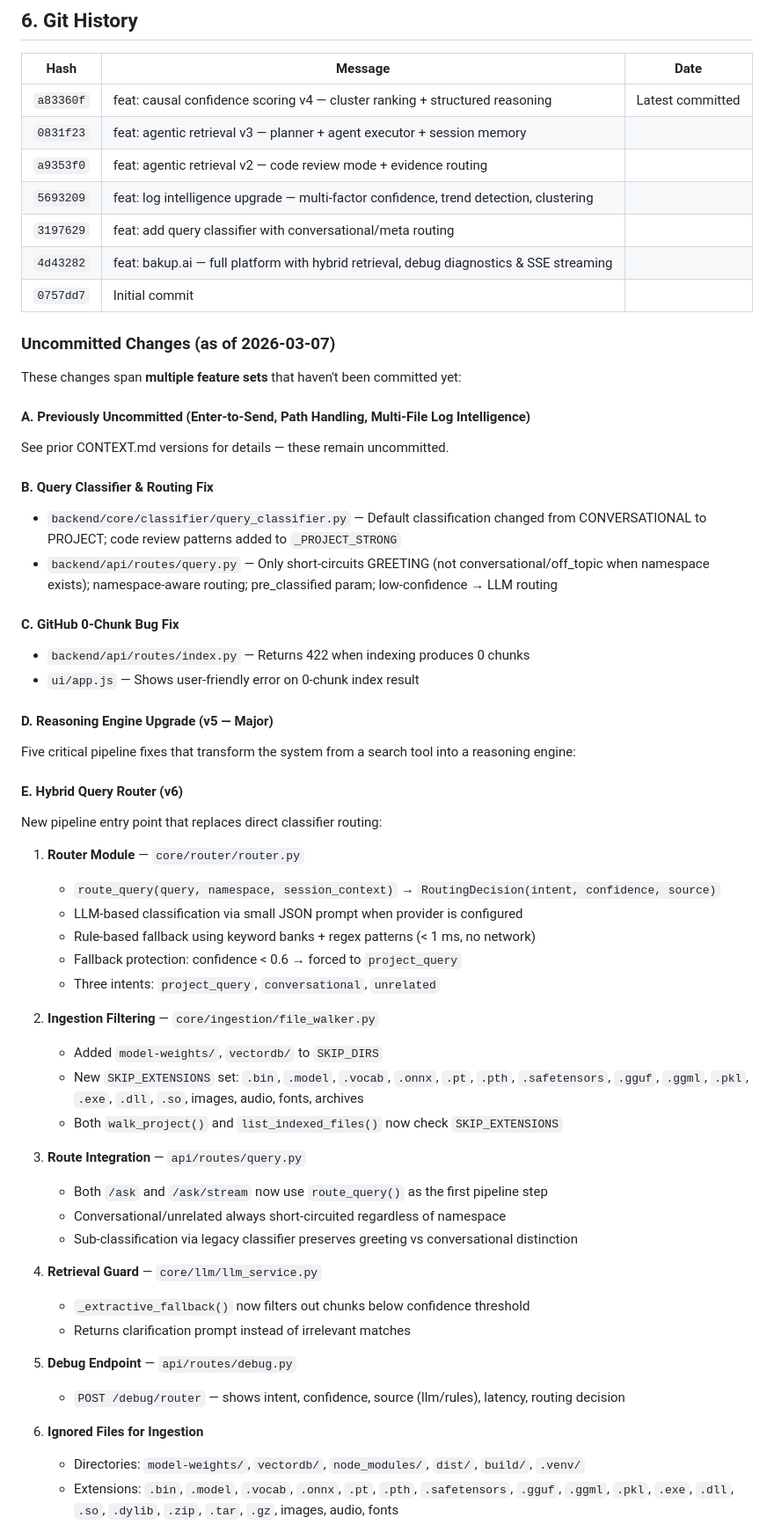
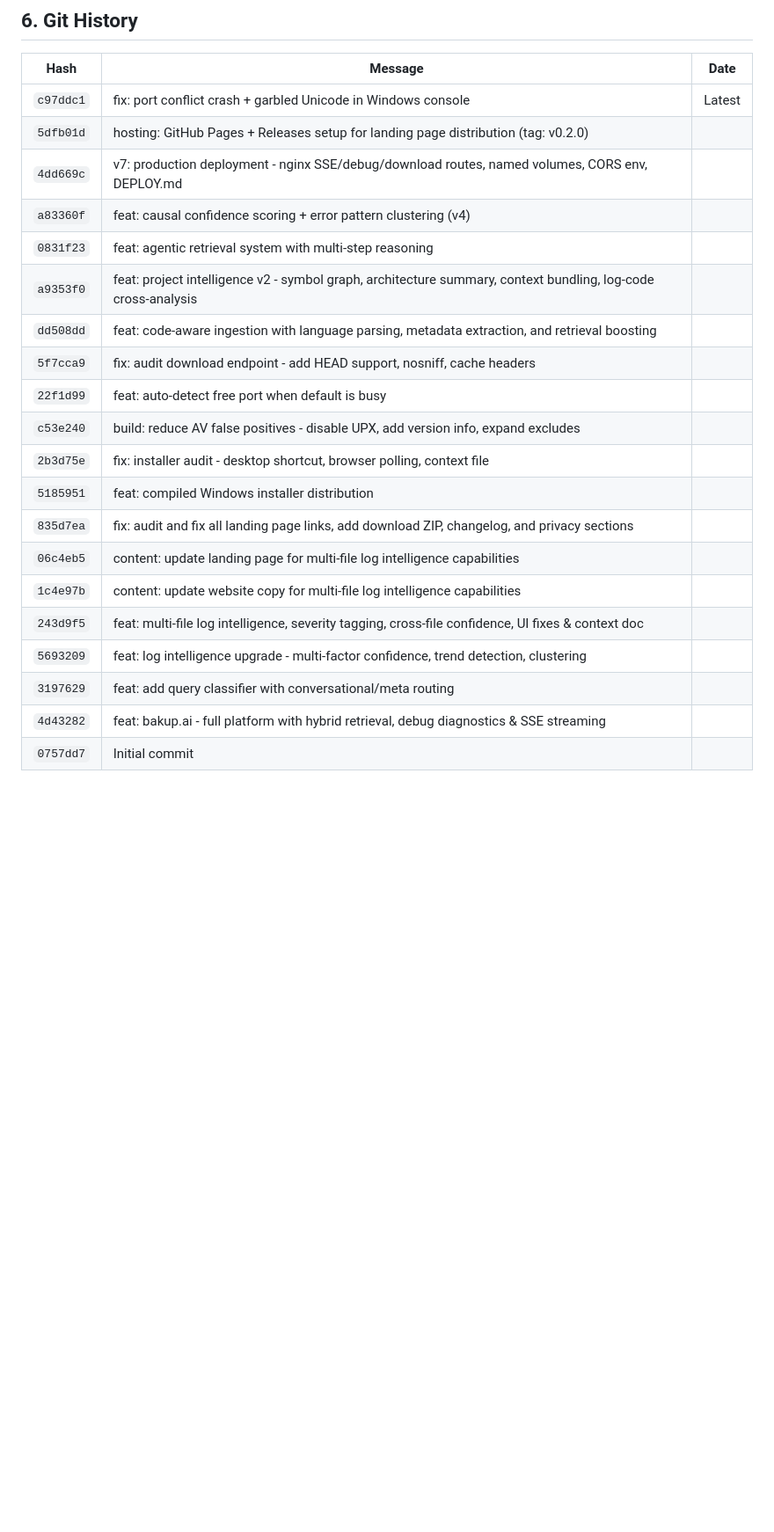
Before and after one commit to salilsankritya/bakup.ai, a Markdown page: CONTEXT.md, the part around one of its changes. Shown at 88% size. Drawn GitHub-style; blank space fills up the shorter version.

```diff
--- a/CONTEXT.md
+++ b/CONTEXT.md
@@ -209,60 +218,24 @@ python -c "import urllib.request; print(urllib.request.urlopen('http://127.0.0.1
 
 | Hash | Message | Date |
 |------|---------|------|
-| `a83360f` | feat: causal confidence scoring v4 — cluster ranking + structured reasoning | Latest committed |
-| `0831f23` | feat: agentic retrieval v3 — planner + agent executor + session memory | |
-| `a9353f0` | feat: agentic retrieval v2 — code review mode + evidence routing | |
-| `5693209` | feat: log intelligence upgrade — multi-factor confidence, trend detection, clustering | |
+| `c97ddc1` | fix: port conflict crash + garbled Unicode in Windows console | Latest |
+| `5dfb01d` | hosting: GitHub Pages + Releases setup for landing page distribution (tag: v0.2.0) | |
+| `4dd669c` | v7: production deployment - nginx SSE/debug/download routes, named volumes, CORS env, DEPLOY.md | |
+| `a83360f` | feat: causal confidence scoring + error pattern clustering (v4) | |
+| `0831f23` | feat: agentic retrieval system with multi-step reasoning | |
+| `a9353f0` | feat: project intelligence v2 - symbol graph, architecture summary, context bundling, log-code cross-analysis | |
+| `dd508dd` | feat: code-aware ingestion with language parsing, metadata extraction, and retrieval boosting | |
+| `5f7cca9` | fix: audit download endpoint - add HEAD support, nosniff, cache headers | |
+| `22f1d99` | feat: auto-detect free port when default is busy | |
+| `c53e240` | build: reduce AV false positives - disable UPX, add version info, expand excludes | |
+| `2b3d75e` | fix: installer audit - desktop shortcut, browser polling, context file | |
+| `5185951` | feat: compiled Windows installer distribution | |
+| `835d7ea` | fix: audit and fix all landing page links, add download ZIP, changelog, and privacy sections | |
+| `06c4eb5` | content: update landing page for multi-file log intelligence capabilities | |
+| `1c4e97b` | content: update website copy for multi-file log intelligence capabilities | |
+| `243d9f5` | feat: multi-file log intelligence, severity tagging, cross-file confidence, UI fixes & context doc | |
+| `5693209` | feat: log intelligence upgrade - multi-factor confidence, trend detection, clustering | |
 | `3197629` | feat: add query classifier with conversational/meta routing | |
-| `4d43282` | feat: bakup.ai — full platform with hybrid retrieval, debug diagnostics & SSE streaming | |
+| `4d43282` | feat: bakup.ai - full platform with hybrid retrieval, debug diagnostics & SSE streaming | |
 | `0757dd7` | Initial commit | |
 
-### Uncommitted Changes (as of 2026-03-07)
-
-These changes span **multiple feature sets** that haven't been committed yet:
-
-#### A. Previously Uncommitted (Enter-to-Send, Path Handling, Multi-File Log Intelligence)
-See prior CONTEXT.md versions for details — these remain uncommitted.
-
-#### B. Query Classifier & Routing Fix
-- `backend/core/classifier/query_classifier.py` — Default classification changed from CONVERSATIONAL to PROJECT; code review patterns added to `_PROJECT_STRONG`
-- `backend/api/routes/query.py` — Only short-circuits GREETING (not conversational/off_topic when namespace exists); namespace-aware routing; pre_classified param; low-confidence → LLM routing
-
-#### C. GitHub 0-Chunk Bug Fix
-- `backend/api/routes/index.py` — Returns 422 when indexing produces 0 chunks
-- `ui/app.js` — Shows user-friendly error on 0-chunk index result
-
-#### D. Reasoning Engine Upgrade (v5 — Major)
-Five critical pipeline fixes that transform the system from a search tool into a reasoning engine:
-
-#### E. Hybrid Query Router (v6)
-New pipeline entry point that replaces direct classifier routing:
-
-1. **Router Module** — `core/router/router.py`
-   - `route_query(query, namespace, session_context)` → `RoutingDecision(intent, confidence, source)`
-   - LLM-based classification via small JSON prompt when provider is configured
-   - Rule-based fallback using keyword banks + regex patterns (< 1 ms, no network)
-   - Fallback protection: confidence < 0.6 → forced to `project_query`
-   - Three intents: `project_query`, `conversational`, `unrelated`
-
-2. **Ingestion Filtering** — `core/ingestion/file_walker.py`
-   - Added `model-weights/`, `vectordb/` to `SKIP_DIRS`
-   - New `SKIP_EXTENSIONS` set: `.bin`, `.model`, `.vocab`, `.onnx`, `.pt`, `.pth`, `.safetensors`, `.gguf`, `.ggml`, `.pkl`, `.exe`, `.dll`, `.so`, images, audio, fonts, archives
-   - Both `walk_project()` and `list_indexed_files()` now check `SKIP_EXTENSIONS`
-
-3. **Route Integration** — `api/routes/query.py`
-   - Both `/ask` and `/ask/stream` now use `route_query()` as the first pipeline step
-   - Conversational/unrelated always short-circuited regardless of namespace
-   - Sub-classification via legacy classifier preserves greeting vs conversational distinction
-
-4. **Retrieval Guard** — `core/llm/llm_service.py`
-   - `_extractive_fallback()` now filters out chunks below confidence threshold
-   - Returns clarification prompt instead of irrelevant matches
-
-5. **Debug Endpoint** — `api/routes/debug.py`
-   - `POST /debug/router` — shows intent, confidence, source (llm/rules), latency, routing decision
-
-6. **Ignored Files for Ingestion**
-   - Directories: `model-weights/`, `vectordb/`, `node_modules/`, `dist/`, `build/`, `.venv/`
-   - Extensions: `.bin`, `.model`, `.vocab`, `.onnx`, `.pt`, `.pth`, `.safetensors`, `.gguf`, `.ggml`, `.pkl`, `.exe`, `.dll`, `.so`, `.dylib`, `.zip`, `.tar`, `.gz`, images, audio, fonts
-
```
Also changed, not shown: other parts of CONTEXT.md (+18 -25 lines), .context.md (+50 -25 lines), FEATURES.md (+32 -2 lines).
